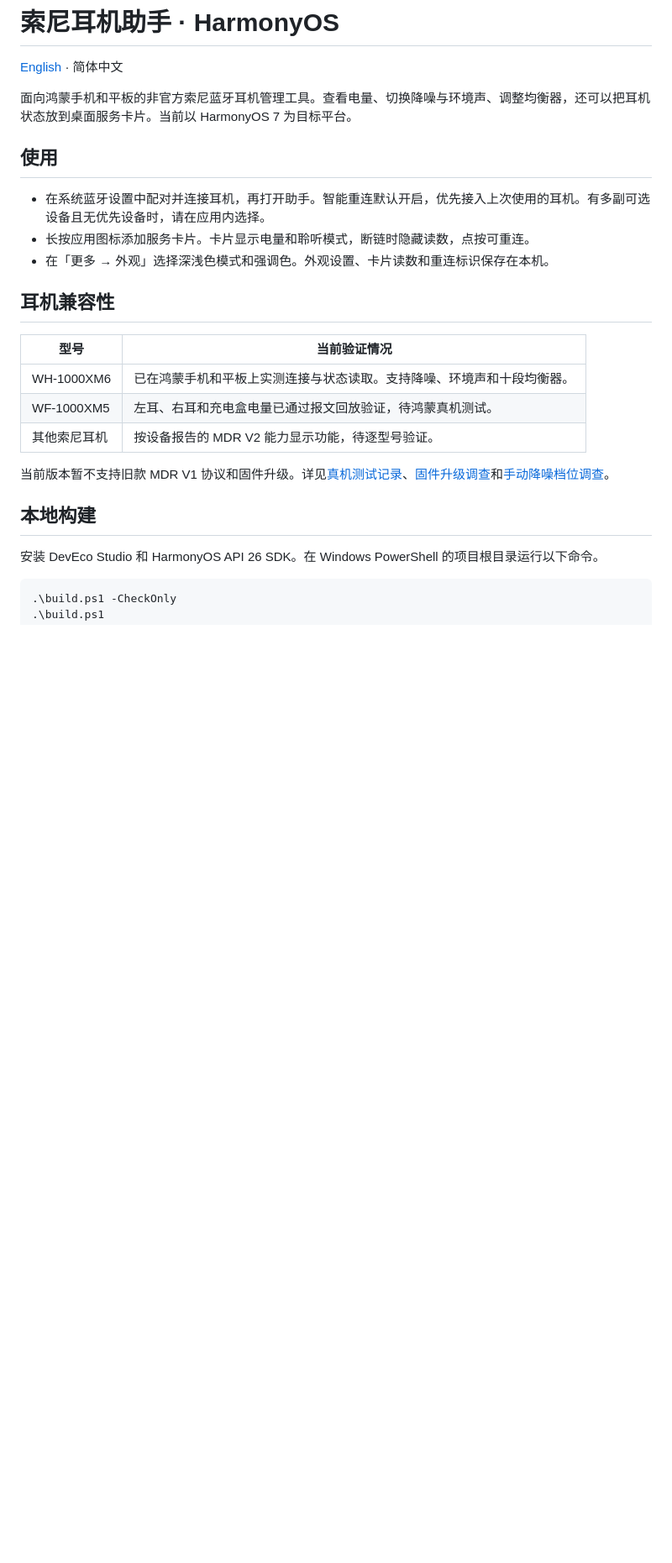
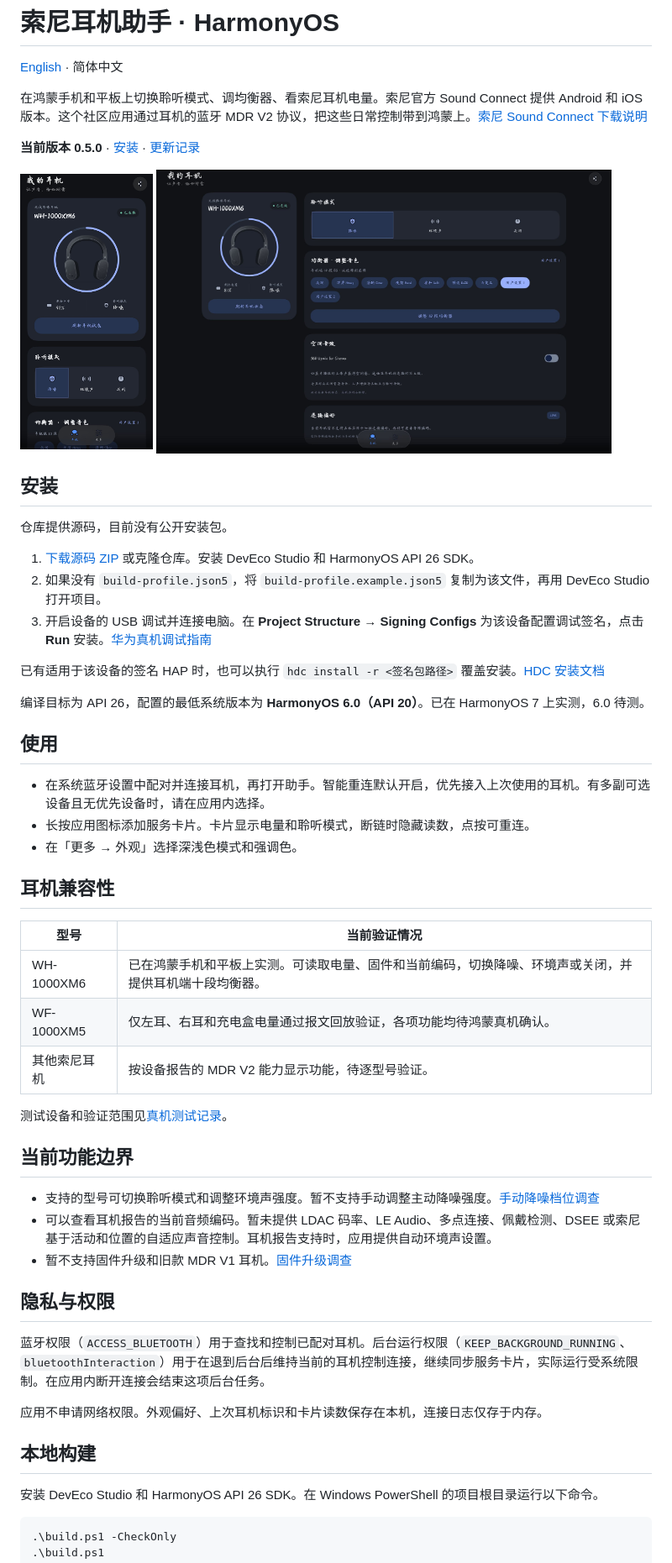
Before and after one commit to wadasudent/sony-headphones-harmony, a Markdown page: README.zh-CN.md, the part around one of its changes. Shown at 84% size. Rendered like a GitHub page; pictures changed too: docs/screenshots/phone.png (added), docs/screenshots/tablet.png (added); blank space fills up the shorter version.

```diff
--- a/README.zh-CN.md
+++ b/README.zh-CN.md
@@ -2,23 +2,54 @@
 
 [English](README.md) · 简体中文
 
-面向鸿蒙手机和平板的非官方索尼蓝牙耳机管理工具。查看电量、切换降噪与环境声、调整均衡器，还可以把耳机状态放到桌面服务卡片。当前以 HarmonyOS 7 为目标平台。
+在鸿蒙手机和平板上切换聆听模式、调均衡器、看索尼耳机电量。索尼官方 Sound Connect 提供 Android 和 iOS 版本。这个社区应用通过耳机的蓝牙 MDR V2 协议，把这些日常控制带到鸿蒙上。[索尼 Sound Connect 下载说明](https://service.sony.com.cn/content/casch/eclassroom/00000278.html)
+
+**当前版本 0.5.0** · [安装](#安装) · [更新记录](https://github.com/wadasudent/sony-headphones-harmony/commits/main/)
+
+<p>
+  <a href="docs/screenshots/phone.png"><img src="docs/screenshots/phone.png" width="21%" alt="手机界面显示已连接的 WH-1000XM6、电量和聆听模式"></a>
+  <a href="docs/screenshots/tablet.png"><img src="docs/screenshots/tablet.png" width="72%" alt="平板双栏界面显示 WH-1000XM6 状态和均衡器"></a>
+</p>
+
+## 安装
+
+仓库提供源码，目前没有公开安装包。
+
+1. [下载源码 ZIP](https://github.com/wadasudent/sony-headphones-harmony/archive/refs/heads/main.zip) 或克隆仓库。安装 DevEco Studio 和 HarmonyOS API 26 SDK。
+2. 如果没有 `build-profile.json5`，将 `build-profile.example.json5` 复制为该文件，再用 DevEco Studio 打开项目。
+3. 开启设备的 USB 调试并连接电脑。在 **Project Structure → Signing Configs** 为该设备配置调试签名，点击 **Run** 安装。[华为真机调试指南](https://developer.huawei.com/consumer/cn/doc/harmonyos-faqs/app-debugging-faq-0005/)
+
+已有适用于该设备的签名 HAP 时，也可以执行 `hdc install -r <签名包路径>` 覆盖安装。[HDC 安装文档](https://developer.huawei.com/consumer/cn/doc/harmonyOS-guides/hdc/)
+
+编译目标为 API 26，配置的最低系统版本为 **HarmonyOS 6.0（API 20）**。已在 HarmonyOS 7 上实测，6.0 待测。
 
 ## 使用
 
 - 在系统蓝牙设置中配对并连接耳机，再打开助手。智能重连默认开启，优先接入上次使用的耳机。有多副可选设备且无优先设备时，请在应用内选择。
 - 长按应用图标添加服务卡片。卡片显示电量和聆听模式，断链时隐藏读数，点按可重连。
-- 在「更多 → 外观」选择深浅色模式和强调色。外观设置、卡片读数和重连标识保存在本机。
+- 在「更多 → 外观」选择深浅色模式和强调色。
 
 ## 耳机兼容性
 
 | 型号 | 当前验证情况 |
 | --- | --- |
-| WH-1000XM6 | 已在鸿蒙手机和平板上实测连接与状态读取。支持降噪、环境声和十段均衡器。 |
-| WF-1000XM5 | 左耳、右耳和充电盒电量已通过报文回放验证，待鸿蒙真机测试。 |
+| WH-1000XM6 | 已在鸿蒙手机和平板上实测。可读取电量、固件和当前编码，切换降噪、环境声或关闭，并提供耳机端十段均衡器。 |
+| WF-1000XM5 | 仅左耳、右耳和充电盒电量通过报文回放验证，各项功能均待鸿蒙真机确认。 |
 | 其他索尼耳机 | 按设备报告的 MDR V2 能力显示功能，待逐型号验证。 |
 
-当前版本暂不支持旧款 MDR V1 协议和固件升级。详见[真机测试记录](docs/DEVICE_TEST_2026-11-07.md)、[固件升级调查](docs/FIRMWARE_UPDATE_FEASIBILITY.md)和[手动降噪档位调查](docs/XM6_MANUAL_ANC_RESEARCH.md)。
+测试设备和验证范围见[真机测试记录](docs/DEVICE_TEST_2026-11-07.md)。
+
+## 当前功能边界
+
+- 支持的型号可切换聆听模式和调整环境声强度。暂不支持手动调整主动降噪强度。[手动降噪档位调查](docs/XM6_MANUAL_ANC_RESEARCH.md)
+- 可以查看耳机报告的当前音频编码。暂未提供 LDAC 码率、LE Audio、多点连接、佩戴检测、DSEE 或索尼基于活动和位置的自适应声音控制。耳机报告支持时，应用提供自动环境声设置。
+- 暂不支持固件升级和旧款 MDR V1 耳机。[固件升级调查](docs/FIRMWARE_UPDATE_FEASIBILITY.md)
+
+## 隐私与权限
+
+蓝牙权限（`ACCESS_BLUETOOTH`）用于查找和控制已配对耳机。后台运行权限（`KEEP_BACKGROUND_RUNNING`、`bluetoothInteraction`）用于在退到后台后维持当前的耳机控制连接，继续同步服务卡片，实际运行受系统限制。在应用内断开连接会结束这项后台任务。
+
+应用不申请网络权限。外观偏好、上次耳机标识和卡片读数保存在本机，连接日志仅存于内存。
 
 ## 本地构建
 
```
Also changed, not shown: other parts of README.zh-CN.md (+3 -1 lines), README.md (+40 -7 lines).
